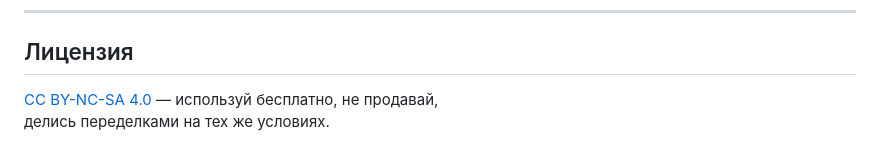
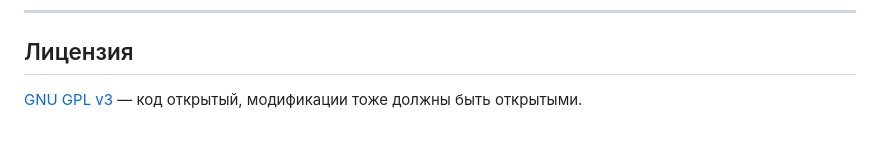
Before and after one commit to WowCatQwerty/vps-net-stat, a Markdown page: README.md, the part around the change. Rendered like a GitHub page.

Commit message:
Add files via upload
Обновил readme.md

Co-authored-by: claude <claude@anthropic.com>

```diff
--- a/README.md
+++ b/README.md
@@ -105,5 +105,4 @@ systemctl daemon-reload
 
 ## Лицензия
 
-[CC BY-NC-SA 4.0](LICENSE) — используй бесплатно, не продавай,
-делись переделками на тех же условиях.
+[GNU GPL v3](LICENSE) — код открытый, модификации тоже должны быть открытыми.
```
